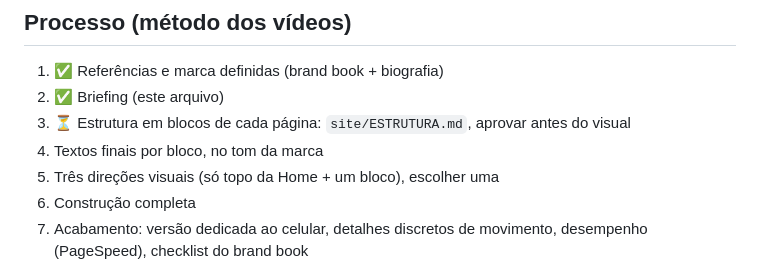
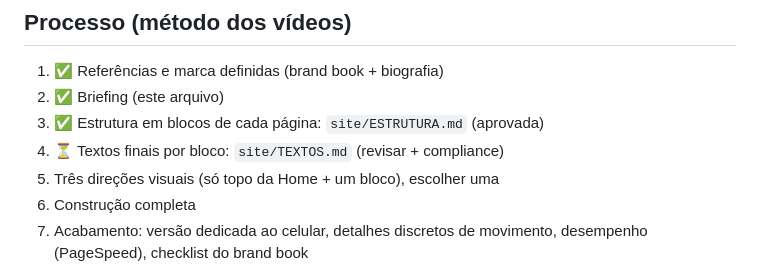
Before and after one commit to nevesrickson-png/primeiro, a Markdown page: site/BRIEFING.md, the part around the change. Rendered like a GitHub page.

Commit message:
Textos dos blocos do site ricksonmessias.com
Co-Authored-By: Claude Opus 5.5 <noreply@anthropic.com>
Claude-Session: https://claude.ai/code/session_01UsCoxitwsB7SkXoqrKc7HH

```diff
--- a/site/BRIEFING.md
+++ b/site/BRIEFING.md
@@ -71,8 +71,8 @@ Portal de análises de Rickson Messias, assessor de investimentos CEA na EQI. Fu
 ## Processo (método dos vídeos)
 1. ✅ Referências e marca definidas (brand book + biografia)
 2. ✅ Briefing (este arquivo)
-3. ⏳ Estrutura em blocos de cada página: `site/ESTRUTURA.md`, aprovar antes do visual
-4. Textos finais por bloco, no tom da marca
+3. ✅ Estrutura em blocos de cada página: `site/ESTRUTURA.md` (aprovada)
+4. ⏳ Textos finais por bloco: `site/TEXTOS.md` (revisar + compliance)
 5. Três direções visuais (só topo da Home + um bloco), escolher uma
 6. Construção completa
 7. Acabamento: versão dedicada ao celular, detalhes discretos de movimento, desempenho (PageSpeed), checklist do brand book
```
Also changed, not shown: site/TEXTOS.md (added, +392 -0 lines).
